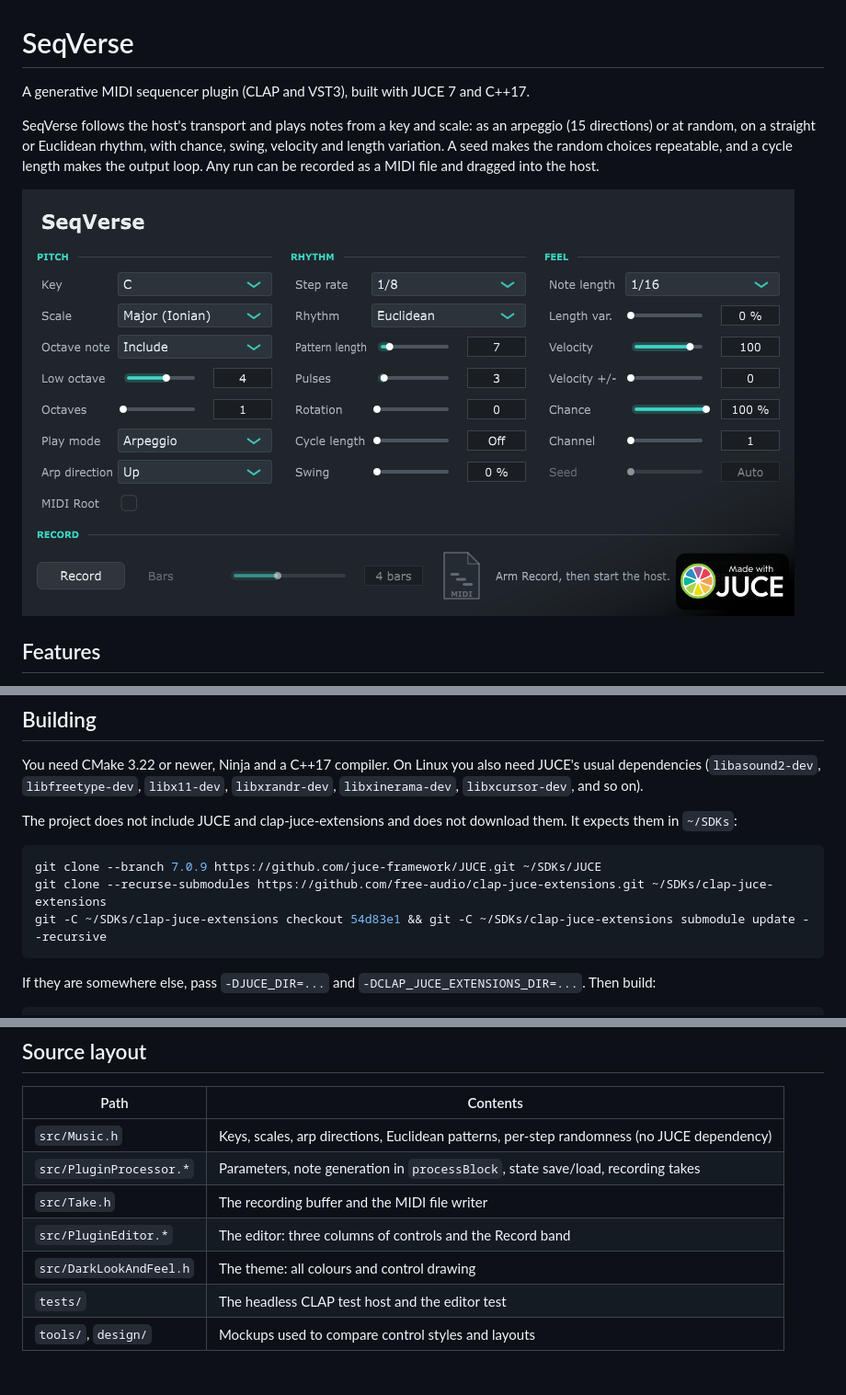
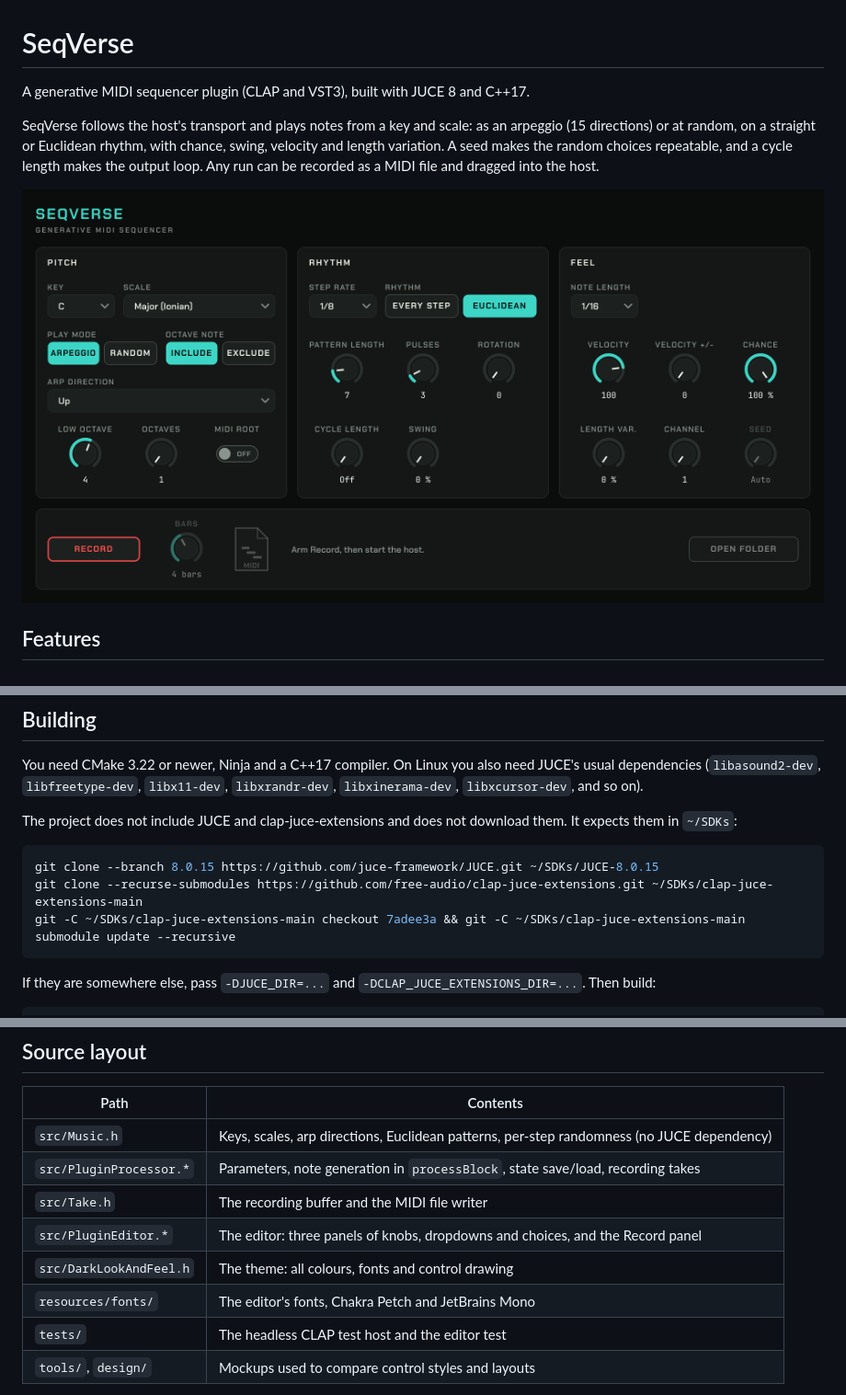
Before and after one commit to travisdk/seqverse, a Markdown page: README.md, 3 parts joined by grey strips. Shown at 92% size. GitHub-like rendering; pictures changed too: docs/editor.png.

````diff
--- a/README.md
+++ b/README.md
@@ -1,6 +1,6 @@
 # SeqVerse
 
-A generative MIDI sequencer plugin (CLAP and VST3), built with JUCE 7 and C++17.
+A generative MIDI sequencer plugin (CLAP and VST3), built with JUCE 8 and C++17.
 
 SeqVerse follows the host's transport and plays notes from a key and scale: as an arpeggio (15 directions) or at random,
 on a straight or Euclidean rhythm, with chance, swing, velocity and length variation. A seed makes the random choices
@@ -36,9 +36,9 @@ You need CMake 3.22 or newer, Ninja and a C++17 compiler. On Linux you also need
 The project does not include JUCE and clap-juce-extensions and does not download them. It expects them in `~/SDKs`:
 
 ```sh
-git clone --branch 7.0.9 https://github.com/juce-framework/JUCE.git ~/SDKs/JUCE
-git clone --recurse-submodules https://github.com/free-audio/clap-juce-extensions.git ~/SDKs/clap-juce-extensions
-git -C ~/SDKs/clap-juce-extensions checkout 54d83e1 && git -C ~/SDKs/clap-juce-extensions submodule update --recursive
+git clone --branch 8.0.15 https://github.com/juce-framework/JUCE.git ~/SDKs/JUCE-8.0.15
+git clone --recurse-submodules https://github.com/free-audio/clap-juce-extensions.git ~/SDKs/clap-juce-extensions-main
+git -C ~/SDKs/clap-juce-extensions-main checkout 7adee3a && git -C ~/SDKs/clap-juce-extensions-main submodule update --recursive
 ```
 
 If they are somewhere else, pass `-DJUCE_DIR=...` and `-DCLAP_JUCE_EXTENSIONS_DIR=...`. Then build:
@@ -73,8 +73,9 @@ ctest --test-dir build --output-on-failure
 | `src/Music.h` | Keys, scales, arp directions, Euclidean patterns, per-step randomness (no JUCE dependency) |
 | `src/PluginProcessor.*` | Parameters, note generation in `processBlock`, state save/load, recording takes |
 | `src/Take.h` | The recording buffer and the MIDI file writer |
-| `src/PluginEditor.*` | The editor: three columns of controls and the Record band |
-| `src/DarkLookAndFeel.h` | The theme: all colours and control drawing |
+| `src/PluginEditor.*` | The editor: three panels of knobs, dropdowns and choices, and the Record panel |
+| `src/DarkLookAndFeel.h` | The theme: all colours, fonts and control drawing |
+| `resources/fonts/` | The editor's fonts, Chakra Petch and JetBrains Mono |
 | `tests/` | The headless CLAP test host and the editor test |
 | `tools/`, `design/` | Mockups used to compare control styles and layouts |
 
````
Also changed, not shown: other parts of README.md (+3 -2 lines), CLAUDE.md (+8 -8 lines), 14 other files.
